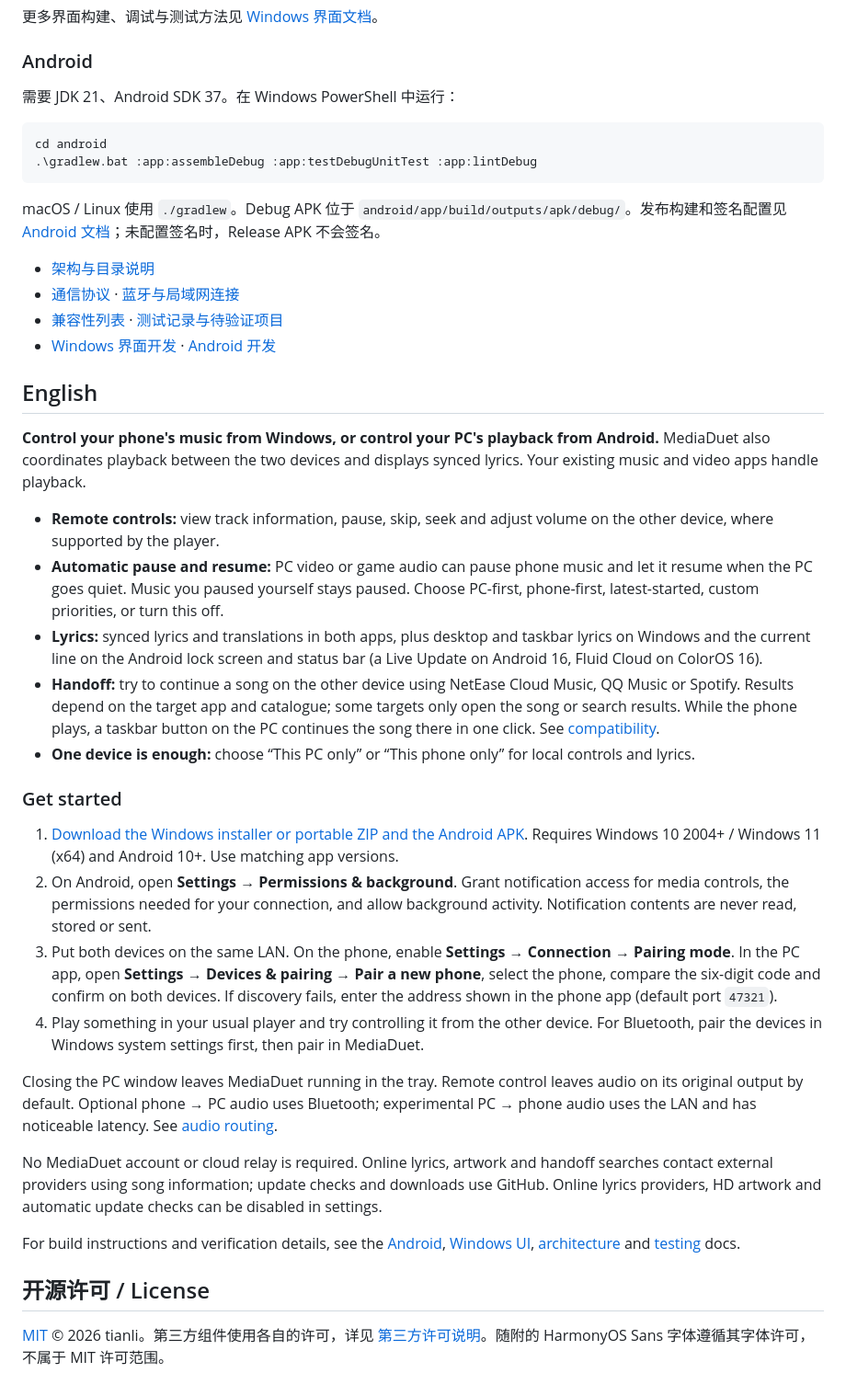
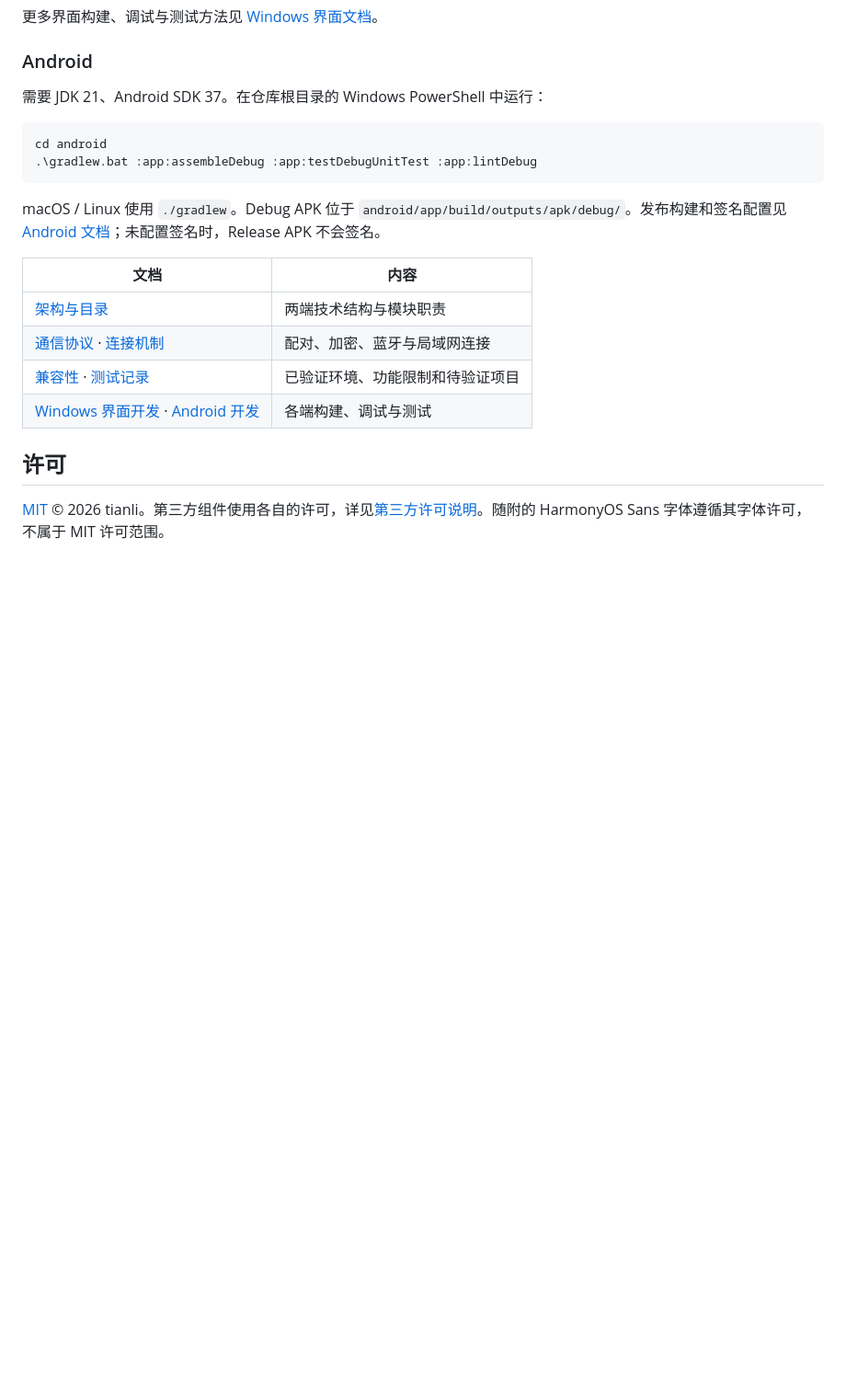
Before and after one commit to TIANLI0/MediaDuet, a Markdown page: README.md, the part around one of its changes. Shown at 92% size. Rendered like a GitHub page; folded sections open; blank space fills up the shorter version.

````diff
--- a/README.md
+++ b/README.md
@@ -166,7 +130,7 @@ msbuild windows\ui\MediaDuetUI.vcxproj -restore -p:Configuration=Release -p:Plat
 
 ### Android
 
-需要 JDK 21、Android SDK 37。在 Windows PowerShell 中运行：
+需要 JDK 21、Android SDK 37。在仓库根目录的 Windows PowerShell 中运行：
 
 ```powershell
 cd android
@@ -177,34 +141,13 @@ macOS / Linux 使用 `./gradlew`。Debug APK 位于 `android/app/build/outputs/a
 
 </details>
 
-- [架构与目录说明](docs/architecture.md)
-- [通信协议](protocol/specification.md) · [蓝牙与局域网连接](docs/bluetooth.md)
-- [兼容性列表](docs/compatibility.md) · [测试记录与待验证项目](docs/testing.md)
-- [Windows 界面开发](windows/ui/README.md) · [Android 开发](android/README.md)
+| 文档 | 内容 |
+| --- | --- |
+| [架构与目录](docs/architecture.md) | 两端技术结构与模块职责 |
+| [通信协议](protocol/specification.md) · [连接机制](docs/bluetooth.md) | 配对、加密、蓝牙与局域网连接 |
+| [兼容性](docs/compatibility.md) · [测试记录](docs/testing.md) | 已验证环境、功能限制和待验证项目 |
+| [Windows 界面开发](windows/ui/README.md) · [Android 开发](android/README.md) | 各端构建、调试与测试 |
 
-## English
+## 许可
 
-**Control your phone's music from Windows, or control your PC's playback from Android.** MediaDuet also coordinates playback between the two devices and displays synced lyrics. Your existing music and video apps handle playback.
-
-- **Remote controls:** view track information, pause, skip, seek and adjust volume on the other device, where supported by the player.
-- **Automatic pause and resume:** PC video or game audio can pause phone music and let it resume when the PC goes quiet. Music you paused yourself stays paused. Choose PC-first, phone-first, latest-started, custom priorities, or turn this off.
-- **Lyrics:** synced lyrics and translations in both apps, plus desktop and taskbar lyrics on Windows and the current line on the Android lock screen and status bar (a Live Update on Android 16, Fluid Cloud on ColorOS 16).
-- **Handoff:** try to continue a song on the other device using NetEase Cloud Music, QQ Music or Spotify. Results depend on the target app and catalogue; some targets only open the song or search results. While the phone plays, a taskbar button on the PC continues the song there in one click. See [compatibility](docs/compatibility.md).
-- **One device is enough:** choose “This PC only” or “This phone only” for local controls and lyrics.
-
-### Get started
-
-1. [Download the Windows installer or portable ZIP and the Android APK](https://github.com/TIANLI0/MediaDuet/releases/latest). Requires Windows 10 2004+ / Windows 11 (x64) and Android 10+. Use matching app versions.
-2. On Android, open **Settings → Permissions & background**. Grant notification access for media controls, the permissions needed for your connection, and allow background activity. Notification contents are never read, stored or sent.
-3. Put both devices on the same LAN. On the phone, enable **Settings → Connection → Pairing mode**. In the PC app, open **Settings → Devices & pairing → Pair a new phone**, select the phone, compare the six-digit code and confirm on both devices. If discovery fails, enter the address shown in the phone app (default port `47321`).
-4. Play something in your usual player and try controlling it from the other device. For Bluetooth, pair the devices in Windows system settings first, then pair in MediaDuet.
-
-Closing the PC window leaves MediaDuet running in the tray. Remote control leaves audio on its original output by default. Optional phone → PC audio uses Bluetooth; experimental PC → phone audio uses the LAN and has noticeable latency. See [audio routing](docs/audio-routing.md).
-
-No MediaDuet account or cloud relay is required. Online lyrics, artwork and handoff searches contact external providers using song information; update checks and downloads use GitHub. Online lyrics providers, HD artwork and automatic update checks can be disabled in settings.
-
-For build instructions and verification details, see the [Android](android/README.md), [Windows UI](windows/ui/README.md), [architecture](docs/architecture.md) and [testing](docs/testing.md) docs.
-
-## 开源许可 / License
-
-[MIT](LICENSE) © 2026 tianli。第三方组件使用各自的许可，详见 [第三方许可说明](docs/THIRD_PARTY_NOTICES.md)。随附的 HarmonyOS Sans 字体遵循其字体许可，不属于 MIT 许可范围。
+[MIT](LICENSE) © 2026 tianli。第三方组件使用各自的许可，详见[第三方许可说明](docs/THIRD_PARTY_NOTICES.md)。随附的 HarmonyOS Sans 字体遵循其字体许可，不属于 MIT 许可范围。
````
Also changed, not shown: other parts of README.md (+52 -88 lines), README.en.md (added, +88 -0 lines), docs/usage.md (added, +97 -0 lines).
